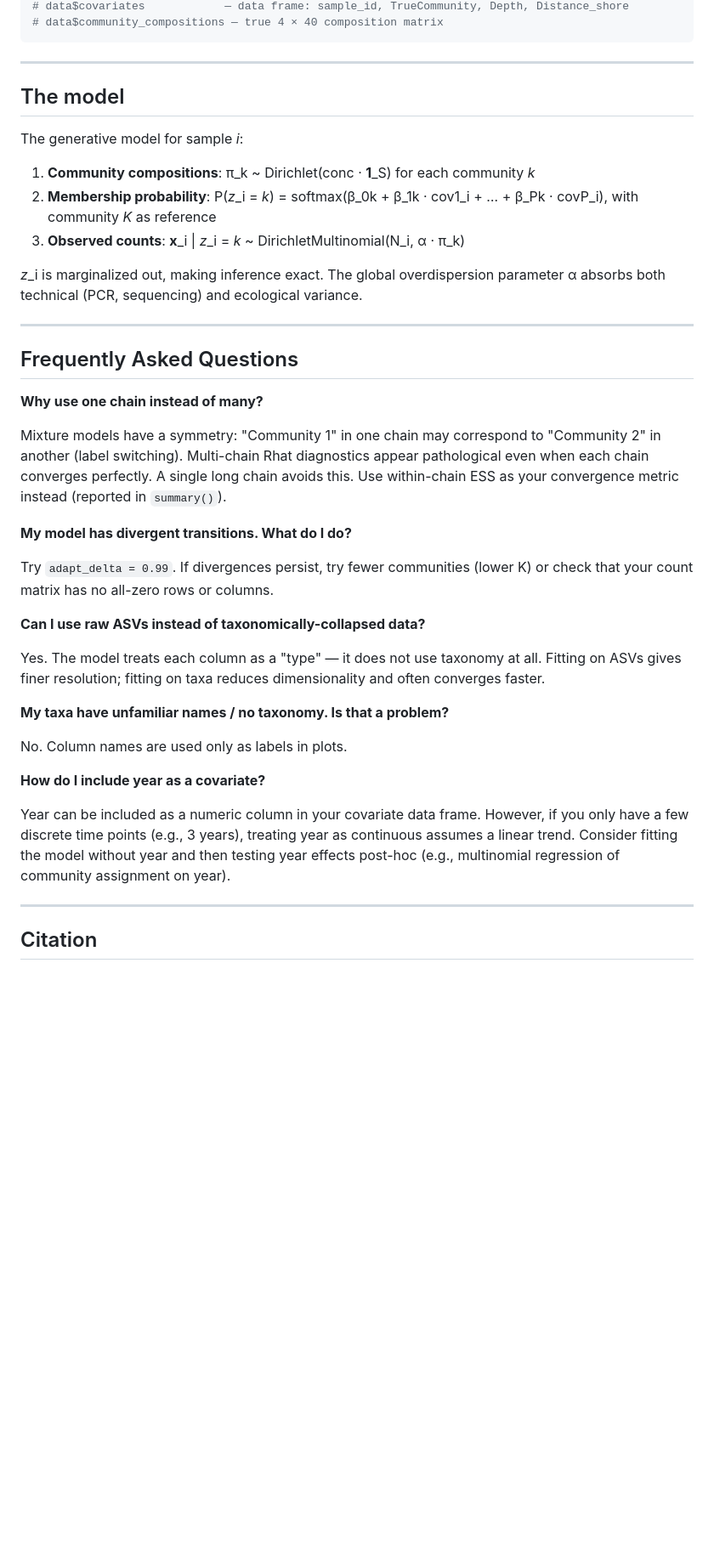
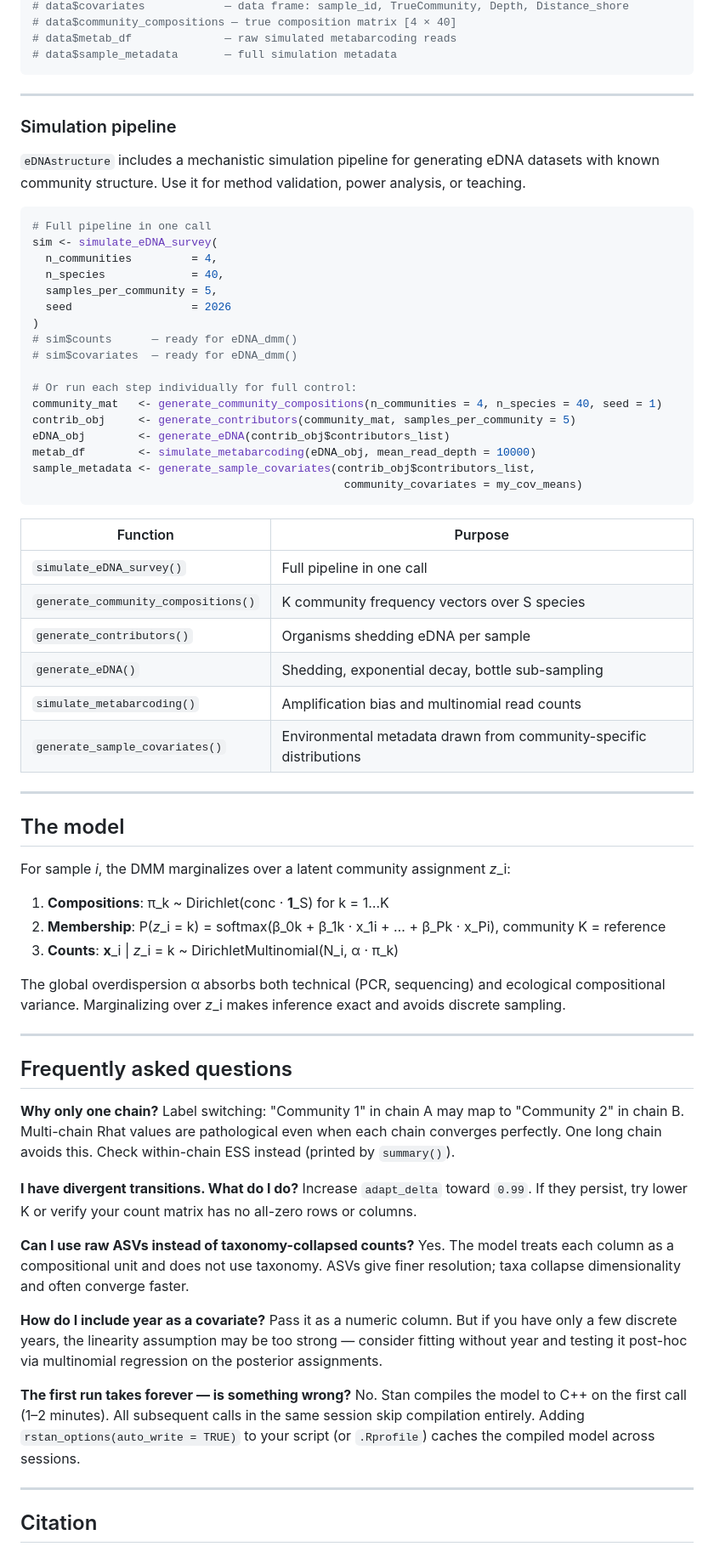
Before and after one commit to pedrobdfp/eDNA_structure, a Markdown page: README.md, the part around one of its changes. Shown at 85% size. Drawn GitHub-style; blank space fills up the shorter version.

````diff
--- a/README.md
+++ b/README.md
@@ -323,54 +320,74 @@ data <- get_example_data()
 # data$covariates            — data frame: sample_id, TrueCommunity, Depth, Distance_shore
-# data$community_compositions — true 4 × 40 composition matrix
+# data$community_compositions — true composition matrix [4 × 40]
+# data$metab_df              — raw simulated metabarcoding reads
+# data$sample_metadata       — full simulation metadata
 ```
+
+---
+
+### Simulation pipeline
+
+`eDNAstructure` includes a mechanistic simulation pipeline for generating eDNA datasets with known community structure. Use it for method validation, power analysis, or teaching.
+
+```r
+# Full pipeline in one call
+sim <- simulate_eDNA_survey(
+  n_communities         = 4,
+  n_species             = 40,
+  samples_per_community = 5,
+  seed                  = 2026
+)
+# sim$counts      — ready for eDNA_dmm()
+# sim$covariates  — ready for eDNA_dmm()
+
+# Or run each step individually for full control:
+community_mat   <- generate_community_compositions(n_communities = 4, n_species = 40, seed = 1)
+contrib_obj     <- generate_contributors(community_mat, samples_per_community = 5)
+eDNA_obj        <- generate_eDNA(contrib_obj$contributors_list)
+metab_df        <- simulate_metabarcoding(eDNA_obj, mean_read_depth = 10000)
+sample_metadata <- generate_sample_covariates(contrib_obj$contributors_list,
+                                               community_covariates = my_cov_means)
+```
+
+| Function | Purpose |
+|----------|---------|
+| `simulate_eDNA_survey()` | Full pipeline in one call |
+| `generate_community_compositions()` | K community frequency vectors over S species |
+| `generate_contributors()` | Organisms shedding eDNA per sample |
+| `generate_eDNA()` | Shedding, exponential decay, bottle sub-sampling |
+| `simulate_metabarcoding()` | Amplification bias and multinomial read counts |
+| `generate_sample_covariates()` | Environmental metadata drawn from community-specific distributions |
 
 ---
 
 ## The model
 
-The generative model for sample *i*:
+For sample *i*, the DMM marginalizes over a latent community assignment *z*_i:
 
-1. **Community compositions**: π_k ~ Dirichlet(conc · **1**_S) for each community *k*
-2. **Membership probability**: P(*z*_i = *k*) = softmax(β_0k + β_1k · cov1_i + … + β_Pk · covP_i), with community *K* as reference
-3. **Observed counts**: **x**_i | *z*_i = *k* ~ DirichletMultinomial(N_i, α · π_k)
+1. **Compositions**: π_k ~ Dirichlet(conc · **1**_S) for k = 1…K
+2. **Membership**: P(*z*_i = k) = softmax(β_0k + β_1k · x_1i + … + β_Pk · x_Pi), community K = reference
+3. **Counts**: **x**_i | *z*_i = k ~ DirichletMultinomial(N_i, α · π_k)
 
-*z*_i is marginalized out, making inference exact. The global overdispersion
-parameter α absorbs both technical (PCR, sequencing) and ecological variance.
+The global overdispersion α absorbs both technical (PCR, sequencing) and ecological compositional variance. Marginalizing over *z*_i makes inference exact and avoids discrete sampling.
 
 ---
 
-## Frequently Asked Questions
+## Frequently asked questions
 
-**Why use one chain instead of many?**
+**Why only one chain?**
+Label switching: "Community 1" in chain A may map to "Community 2" in chain B. Multi-chain Rhat values are pathological even when each chain converges perfectly. One long chain avoids this. Check within-chain ESS instead (printed by `summary()`).
 
-Mixture models have a symmetry: "Community 1" in one chain may correspond to
-"Community 2" in another (label switching). Multi-chain Rhat diagnostics
-appear pathological even when each chain converges perfectly. A single long
-chain avoids this. Use within-chain ESS as your convergence metric instead
-(reported in `summary()`).
+**I have divergent transitions. What do I do?**
+Increase `adapt_delta` toward `0.99`. If they persist, try lower K or verify your count matrix has no all-zero rows or columns.
 
-**My model has divergent transitions. What do I do?**
-
-Try `adapt_delta = 0.99`. If divergences persist, try fewer communities (lower
-K) or check that your count matrix has no all-zero rows or columns.
-
-**Can I use raw ASVs instead of taxonomically-collapsed data?**
-
-Yes. The model treats each column as a "type" — it does not use taxonomy at
-all. Fitting on ASVs gives finer resolution; fitting on taxa reduces
-dimensionality and often converges faster.
-
-**My taxa have unfamiliar names / no taxonomy. Is that a problem?**
-
-No. Column names are used only as labels in plots.
+**Can I use raw ASVs instead of taxonomy-collapsed counts?**
+Yes. The model treats each column as a compositional unit and does not use taxonomy. ASVs give finer resolution; taxa collapse dimensionality and often converge faster.
 
 **How do I include year as a covariate?**
+Pass it as a numeric column. But if you have only a few discrete years, the linearity assumption may be too strong — consider fitting without year and testing it post-hoc via multinomial regression on the posterior assignments.
 
-Year can be included as a numeric column in your covariate data frame. However,
-if you only have a few discrete time points (e.g., 3 years), treating year as
-continuous assumes a linear trend. Consider fitting the model without year and
-then testing year effects post-hoc (e.g., multinomial regression of community
-assignment on year).
+**The first run takes forever — is something wrong?**
+No. Stan compiles the model to C++ on the first call (1–2 minutes). All subsequent calls in the same session skip compilation entirely. Adding `rstan_options(auto_write = TRUE)` to your script (or `.Rprofile`) caches the compiled model across sessions.
 
 ---
 
````
Also changed, not shown: other parts of README.md (+198 -201 lines).
